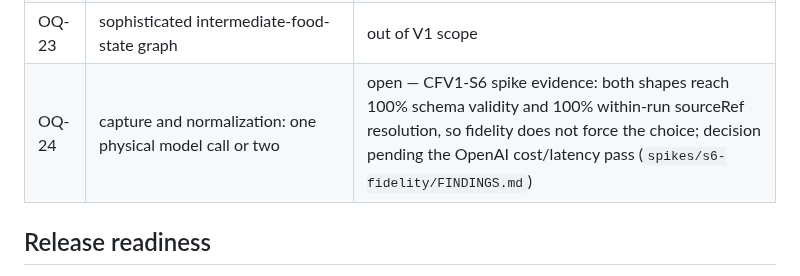
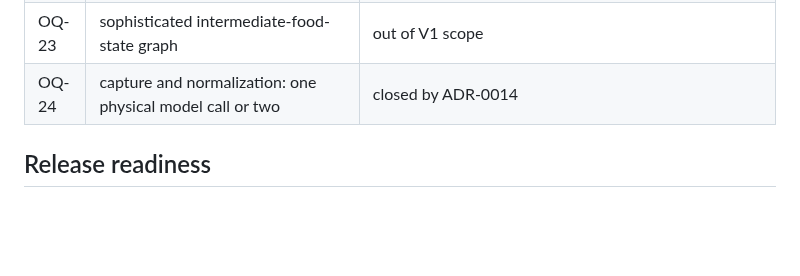
Before and after one commit to kschlt/cookframe, a Markdown page: docs/open-questions.md, the part around the change. GitHub-like rendering; blank space fills up the shorter version.

```diff
--- a/docs/open-questions.md
+++ b/docs/open-questions.md
@@ -32,7 +32,7 @@ discovery-era wording is kept in [`archive/`](archive/).
 | OQ-21 | semantic ingredient alias vocabulary | out of V1 scope |
 | OQ-22 | Focus Mode | out of V1 scope |
 | OQ-23 | sophisticated intermediate-food-state graph | out of V1 scope |
-| OQ-24 | capture and normalization: one physical model call or two | open — CFV1-S6 spike evidence: both shapes reach 100% schema validity and 100% within-run sourceRef resolution, so fidelity does not force the choice; decision pending the OpenAI cost/latency pass (`spikes/s6-fidelity/FINDINGS.md`) |
+| OQ-24 | capture and normalization: one physical model call or two | closed by ADR-0014 |
 
 ## Release readiness
 
```
Also changed, not shown: docs/adr/ADR-0013-model-egress-is-its-own-guarded-module.md (added, +82 -0 lines), docs/adr/ADR-0014-one-physical-model-call-per-conversion.md (added, +80 -0 lines).
